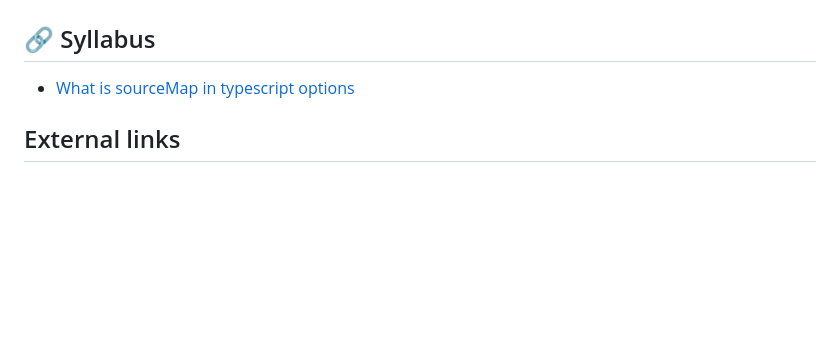
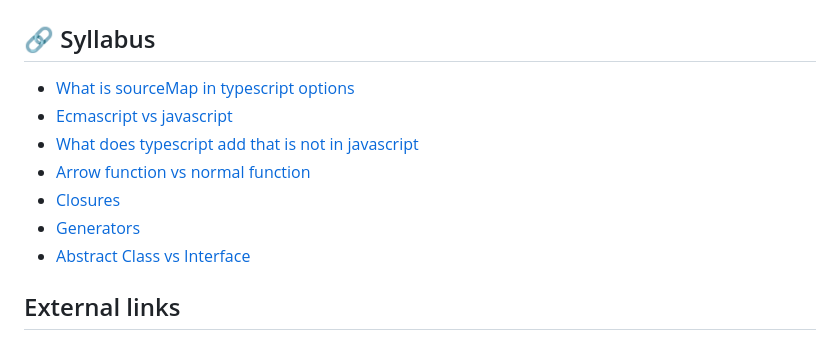
Before and after one commit to MohamedAljoke/__resumo__, a Markdown page: theory/javascript-typescript.md, the part around the change. Drawn GitHub-style; blank space fills up the shorter version.

```diff
--- a/theory/javascript-typescript.md
+++ b/theory/javascript-typescript.md
@@ -2,7 +2,13 @@
 
 ## 🔗 Syllabus
 
-- [What is sourceMap in typescript options](#)
+- [What is sourceMap in typescript options](#what-is-sourcemap-in-typescript-options)
+- [Ecmascript vs javascript](#ecmascript-vs-javascript)
+- [What does typescript add that is not in javascript](#what-does-typescript-add-that-is-not-in-javascript)
+- [Arrow function vs normal function](#arrow-function-vs-normal-function)
+- [Closures](#closures)
+- [Generators](#generators)
+- [Abstract Class vs Interface](#abstract-class-vs-interface)
 
 ## External links
 - [Closures - Lydia Hallie](https://youtu.be/6Ixyltr8_R0?si=YyHWy_TFFGWXqkpn)
```
Also changed, not shown: theory/oop-solid-ddd-clean-code.md (+4 -1 lines), theory/sql.md (+8 -3 lines).
